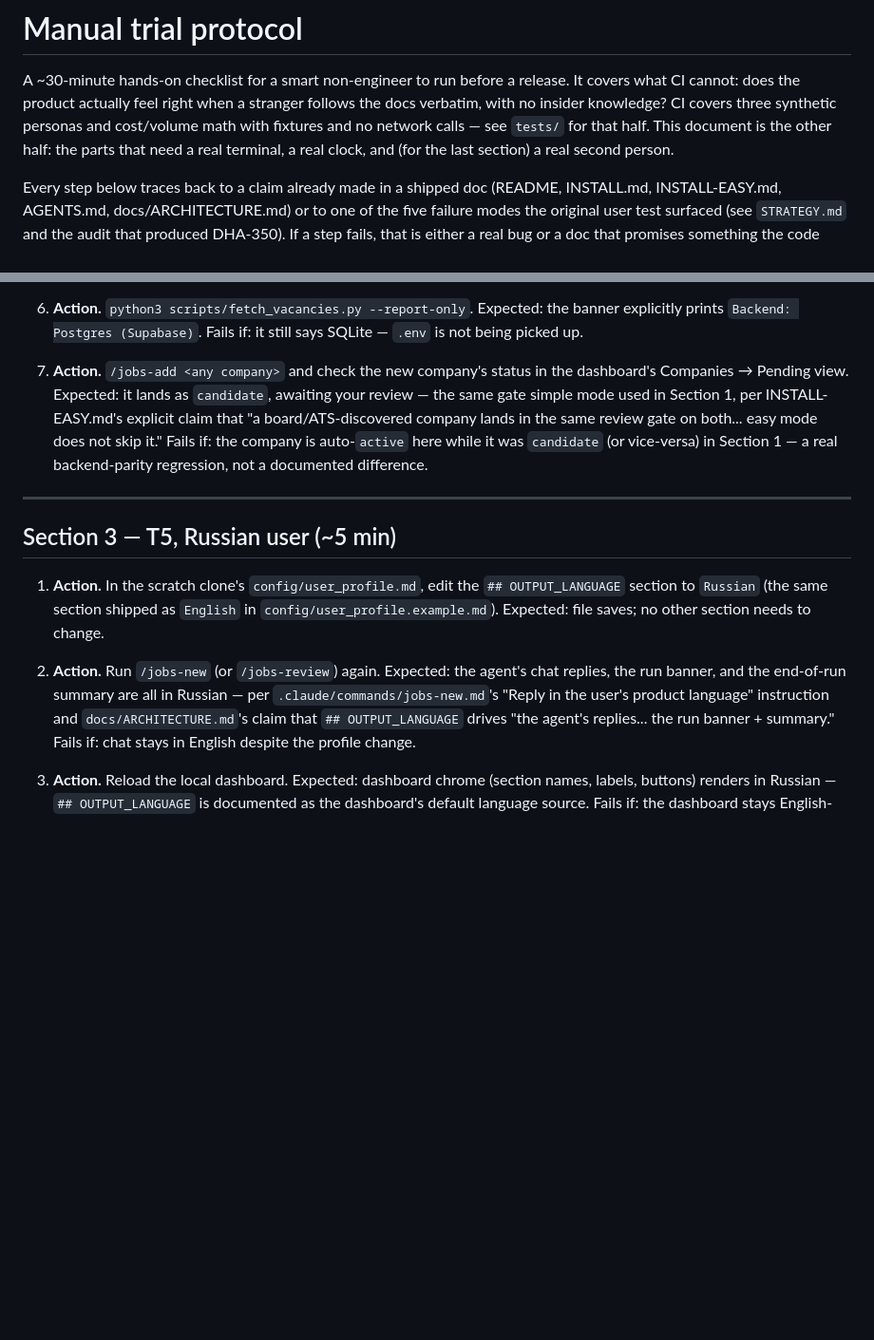
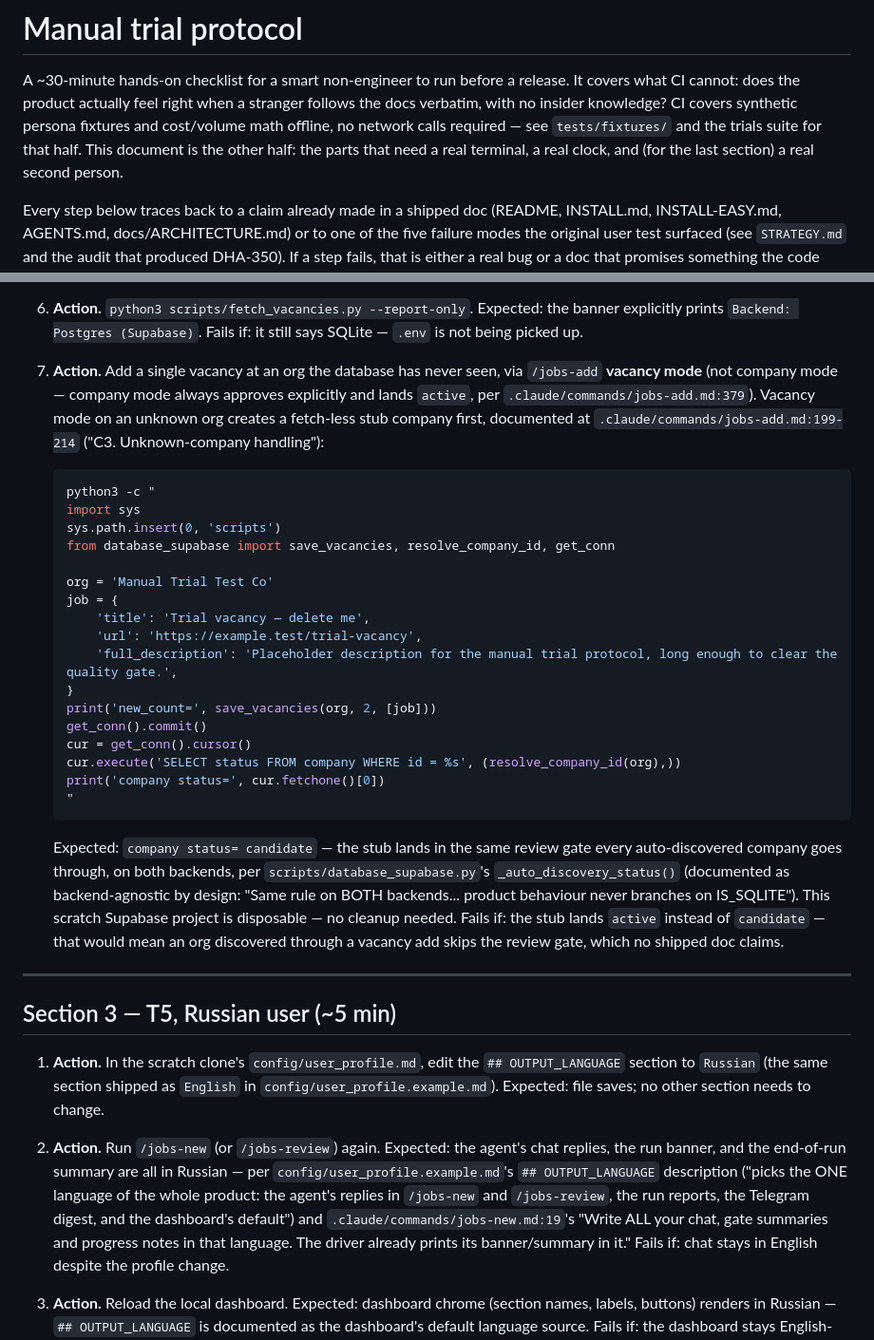
Before and after one commit to ncalavera/llm-job-pipeline, a Markdown page: docs/manual-trial-protocol.md, 2 parts joined by grey strips. Shown at 95% size. GitHub-like rendering; blank space fills up the shorter version.

Commit message:
fix(review): correct company-status expectation, drop hardcoded persona count, fix citation
- Section 2 step 7: /jobs-add company mode always lands `active`
  (jobs-add.md:379) — the `candidate` default only applies to
  auto-discovery / the vacancy-mode stub-company path. Swapped the step
  to exercise that real path (vacancy add on an unknown org) and dropped
  the "backend-parity regression" framing, which was testing the wrong
  comparison.
- Intro: "three synthetic personas" hardcoded a count that a parallel PR
  may change before or after merge — reworded to be true regardless of
  merge order.
- Section 3 step 2: the language-surfaces claim was misattributed to
  docs/ARCHITECTURE.md — corrected to config/user_profile.example.md's
  OUTPUT_LANGUAGE section and jobs-new.md:19, the actual sources.

Co-Authored-By: Claude Fable 5 <noreply@anthropic.com>

````diff
--- a/docs/manual-trial-protocol.md
+++ b/docs/manual-trial-protocol.md
@@ -3,10 +3,10 @@
 A ~30-minute hands-on checklist for a smart non-engineer to run before a
 release. It covers what CI cannot: does the product actually feel right when
 a stranger follows the docs verbatim, with no insider knowledge? CI covers
-three synthetic personas and cost/volume math with fixtures and no network
-calls — see `tests/` for that half. This document is the other half: the
-parts that need a real terminal, a real clock, and (for the last section) a
-real second person.
+synthetic persona fixtures and cost/volume math offline, no network calls
+required — see `tests/fixtures/` and the trials suite for that half. This
+document is the other half: the parts that need a real terminal, a real
+clock, and (for the last section) a real second person.
 
 Every step below traces back to a claim already made in a shipped doc
 (README, INSTALL.md, INSTALL-EASY.md, AGENTS.md, docs/ARCHITECTURE.md) or to
@@ -144,15 +144,42 @@ hardcore later" → INSTALL.md from step 3), not a fresh clone.
    Expected: the banner explicitly prints `Backend: Postgres (Supabase)`.
    Fails if: it still says SQLite — `.env` is not being picked up.
 
-7. **Action.** `/jobs-add <any company>` and check the new company's status
-   in the dashboard's Companies → Pending view.
-   Expected: it lands as `candidate`, awaiting your review — the same gate
-   simple mode used in Section 1, per INSTALL-EASY.md's explicit claim that
-   "a board/ATS-discovered company lands in the same review gate on both...
-   easy mode does not skip it."
-   Fails if: the company is auto-`active` here while it was `candidate` (or
-   vice-versa) in Section 1 — a real backend-parity regression, not a
-   documented difference.
+7. **Action.** Add a single vacancy at an org the database has never seen,
+   via `/jobs-add` **vacancy mode** (not company mode — company mode always
+   approves explicitly and lands `active`, per
+   `.claude/commands/jobs-add.md:379`). Vacancy mode on an unknown org
+   creates a fetch-less stub company first, documented at
+   `.claude/commands/jobs-add.md:199-214` ("C3. Unknown-company handling"):
+
+   ```bash
+   python3 -c "
+   import sys
+   sys.path.insert(0, 'scripts')
+   from database_supabase import save_vacancies, resolve_company_id, get_conn
+
+   org = 'Manual Trial Test Co'
+   job = {
+       'title': 'Trial vacancy — delete me',
+       'url': 'https://example.test/trial-vacancy',
+       'full_description': 'Placeholder description for the manual trial protocol, long enough to clear the quality gate.',
+   }
+   print('new_count=', save_vacancies(org, 2, [job]))
+   get_conn().commit()
+   cur = get_conn().cursor()
+   cur.execute('SELECT status FROM company WHERE id = %s', (resolve_company_id(org),))
+   print('company status=', cur.fetchone()[0])
+   "
+   ```
+
+   Expected: `company status= candidate` — the stub lands in the same review
+   gate every auto-discovered company goes through, on both backends, per
+   `scripts/database_supabase.py`'s `_auto_discovery_status()` (documented as
+   backend-agnostic by design: "Same rule on BOTH backends... product
+   behaviour never branches on IS_SQLITE"). This scratch Supabase project is
+   disposable — no cleanup needed.
+   Fails if: the stub lands `active` instead of `candidate` — that would mean
+   an org discovered through a vacancy add skips the review gate, which no
+   shipped doc claims.
 
 ---
 
@@ -165,10 +192,13 @@ hardcore later" → INSTALL.md from step 3), not a fresh clone.
 
 2. **Action.** Run `/jobs-new` (or `/jobs-review`) again.
    Expected: the agent's chat replies, the run banner, and the end-of-run
-   summary are all in Russian — per `.claude/commands/jobs-new.md`'s "Reply
-   in the user's product language" instruction and
-   `docs/ARCHITECTURE.md`'s claim that `## OUTPUT_LANGUAGE` drives "the
-   agent's replies... the run banner + summary."
+   summary are all in Russian — per `config/user_profile.example.md`'s
+   `## OUTPUT_LANGUAGE` description ("picks the ONE language of the whole
+   product: the agent's replies in `/jobs-new` and `/jobs-review`, the run
+   reports, the Telegram digest, and the dashboard's default") and
+   `.claude/commands/jobs-new.md:19`'s "Write ALL your chat, gate summaries
+   and progress notes in that language. The driver already prints its
+   banner/summary in it."
    Fails if: chat stays in English despite the profile change.
 
 3. **Action.** Reload the local dashboard.
````
